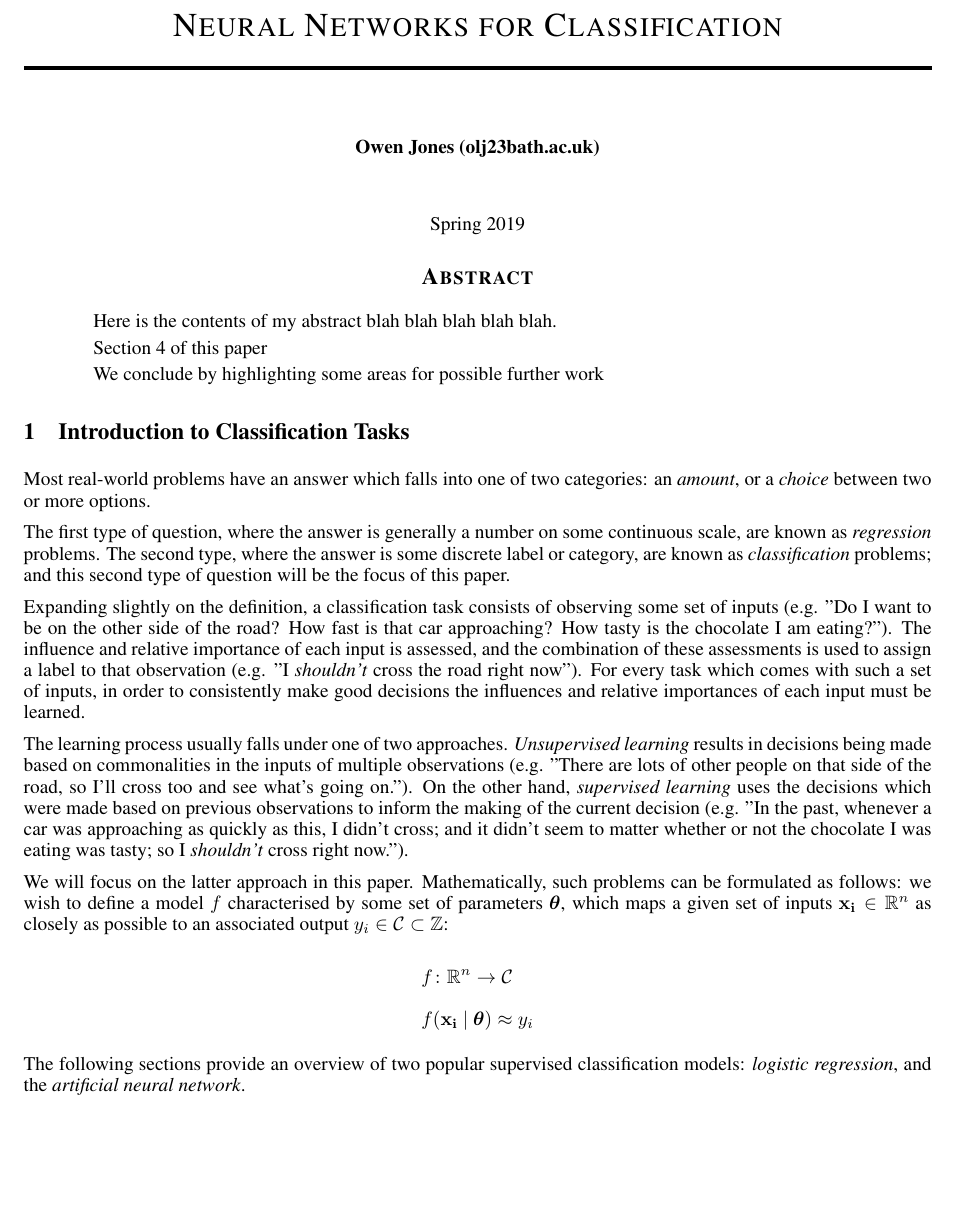
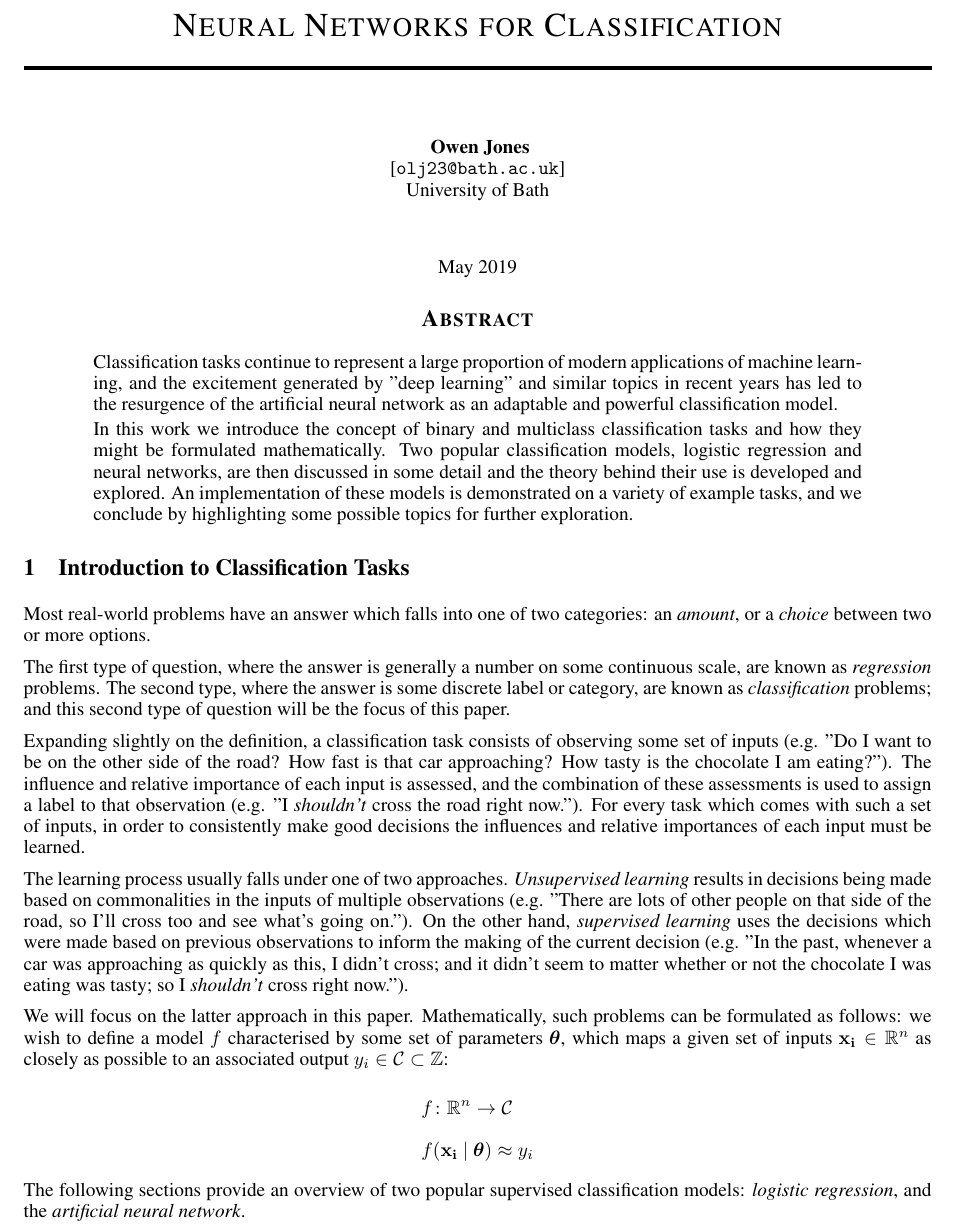
Before and after one commit to owenjonesuob/neural-nets-for-classification, a LaTeX paper (report/report.tex): part of page 1 of 19, cut so that both start at the same text, the shorter picture padded with empty space. Compiled offline with pdfLaTeX.

Commit message:
Write up abstract

```diff
--- a/report/report.tex
+++ b/report/report.tex
@@ -18,26 +18,27 @@
 \usepackage[export]{adjustbox}
 \usepackage{subfig}
 
+
+
+\title{Neural Networks for Classification}
+\author{
+    Owen Jones \\
+    {[\texttt{olj23@bath.ac.uk}]} \\
+    University of Bath
+}
+\date{May 2019}
+
+
 \begin{document}
 
-
-	\title{Neural Networks for Classification}
-	\author{Owen Jones (olj23\@bath.ac.uk)}
-	\date{Spring 2019}
-	\maketitle
+\maketitle
 
 
 \begin{abstract}
 
-    %TODO
+    Classification tasks continue to represent a large proportion of modern applications of machine learning, and the excitement generated by "deep learning" and similar topics in recent years has led to the resurgence of the artificial neural network as an adaptable and powerful classification model.
 
-	Here is the contents of my abstract blah blah blah blah blah.
-
-
-    Section \ref{sec:demos} of this paper
-
-    We conclude by highlighting some areas for possible further work
-
+    In this work we introduce the concept of binary and multiclass classification tasks and how they might be formulated mathematically. Two popular classification models, logistic regression and neural networks, are then discussed in some detail and the theory behind their use is developed and explored. An implementation of these models is demonstrated on a variety of example tasks, and we conclude by highlighting some possible topics for further exploration.
 
 \end{abstract}
 
@@ -49,7 +50,7 @@
 
     The first type of question, where the answer is generally a number on some continuous scale, are known as \textit{regression} problems. The second type, where the answer is some discrete label or category, are known as \textit{classification} problems; and this second type of question will be the focus of this paper.
 
-    Expanding slightly on the definition, a classification task consists of observing some set of inputs (e.g. "Do I want to be on the other side of the road? How fast is that car approaching? How tasty is the chocolate I am eating?"). The influence and relative importance of each input is assessed, and the combination of these assessments is used to assign a label to that observation (e.g. "I \textit{shouldn't} cross the road right now"). For every task which comes with such a set of inputs, in order to consistently make good decisions the influences and relative importances of each input must be learned.
+    Expanding slightly on the definition, a classification task consists of observing some set of inputs (e.g. "Do I want to be on the other side of the road? How fast is that car approaching? How tasty is the chocolate I am eating?"). The influence and relative importance of each input is assessed, and the combination of these assessments is used to assign a label to that observation (e.g. "I \textit{shouldn't} cross the road right now."). For every task which comes with such a set of inputs, in order to consistently make good decisions the influences and relative importances of each input must be learned.
 
     The learning process usually falls under one of two approaches. \textit{Unsupervised learning} results in decisions being made based on commonalities in the inputs of multiple observations (e.g. "There are lots of other people on that side of the road, so I'll cross too and see what's going on."). On the other hand, \textit{supervised learning} uses the decisions which were made based on previous observations to inform the making of the current decision (e.g. "In the past, whenever a car was approaching as quickly as this, I didn't cross; and it didn't seem to matter whether or not the chocolate I was eating was tasty; so I \textit{shouldn't} cross right now.").
 
```
